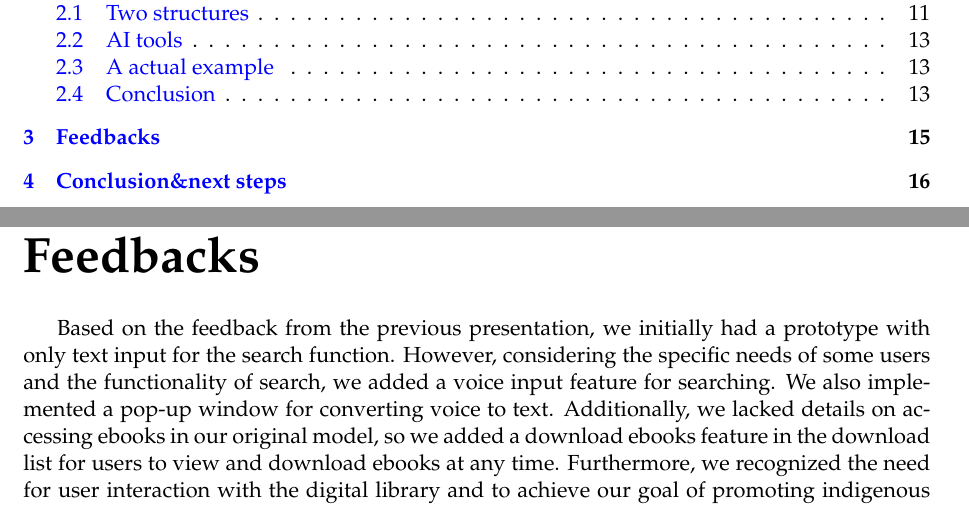
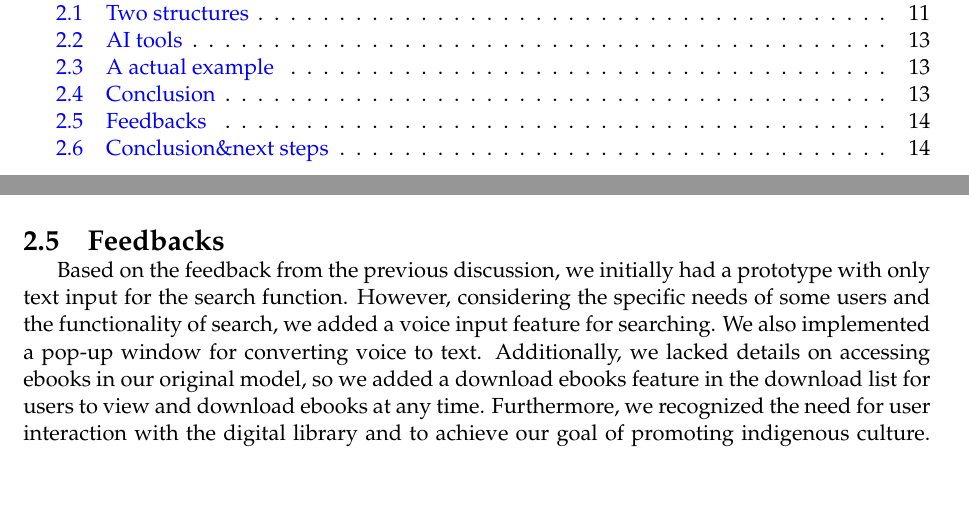
Before and after one commit to 54chen/waikatohea, a LaTeX document (report.tex, which reads chap4.tex): two parts of pages 2 and 19 of 21 before the commit and two parts of pages 2 and 18 of 19 after it, joined at a grey line, cut so that both start at the same text, the shorter picture padded with empty space. Compiled offline with pdfLaTeX.

Commit message:
Update chap4.tex

```diff
--- a/chap4.tex
+++ b/chap4.tex
@@ -1,6 +1,5 @@
-\chapter{Feedbacks}
-\chaptermark{Feedbacks}
-Based on the feedback from the previous presentation, we initially had a prototype with only text input for the search function. However, considering the specific needs of some users and the functionality of search, we added a voice input feature for searching. We also implemented a pop-up window for converting voice to text. Additionally, we lacked details on accessing ebooks in our original model, so we added a download ebooks feature in the download list for users to view and download ebooks at any time. Furthermore, we recognized the need for user interaction with the digital library and to achieve our goal of promoting indigenous culture. Hence, we included community interaction and quizzes to enhance user engagement.
+\section{Feedbacks}
+\sectionmark{Feedbacks}
+Based on the feedback from the previous discussion, we initially had a prototype with only text input for the search function. However, considering the specific needs of some users and the functionality of search, we added a voice input feature for searching. We also implemented a pop-up window for converting voice to text. Additionally, we lacked details on accessing ebooks in our original model, so we added a download ebooks feature in the download list for users to view and download ebooks at any time. Furthermore, we recognized the need for user interaction with the digital library and to achieve our goal of promoting indigenous culture. Hence, we included community interaction and quizzes to enhance user engagement.
 
 
-\chapter{Conclusion\&next steps}
```
Also changed, not shown: chap4.tex (3 more changed lines).
